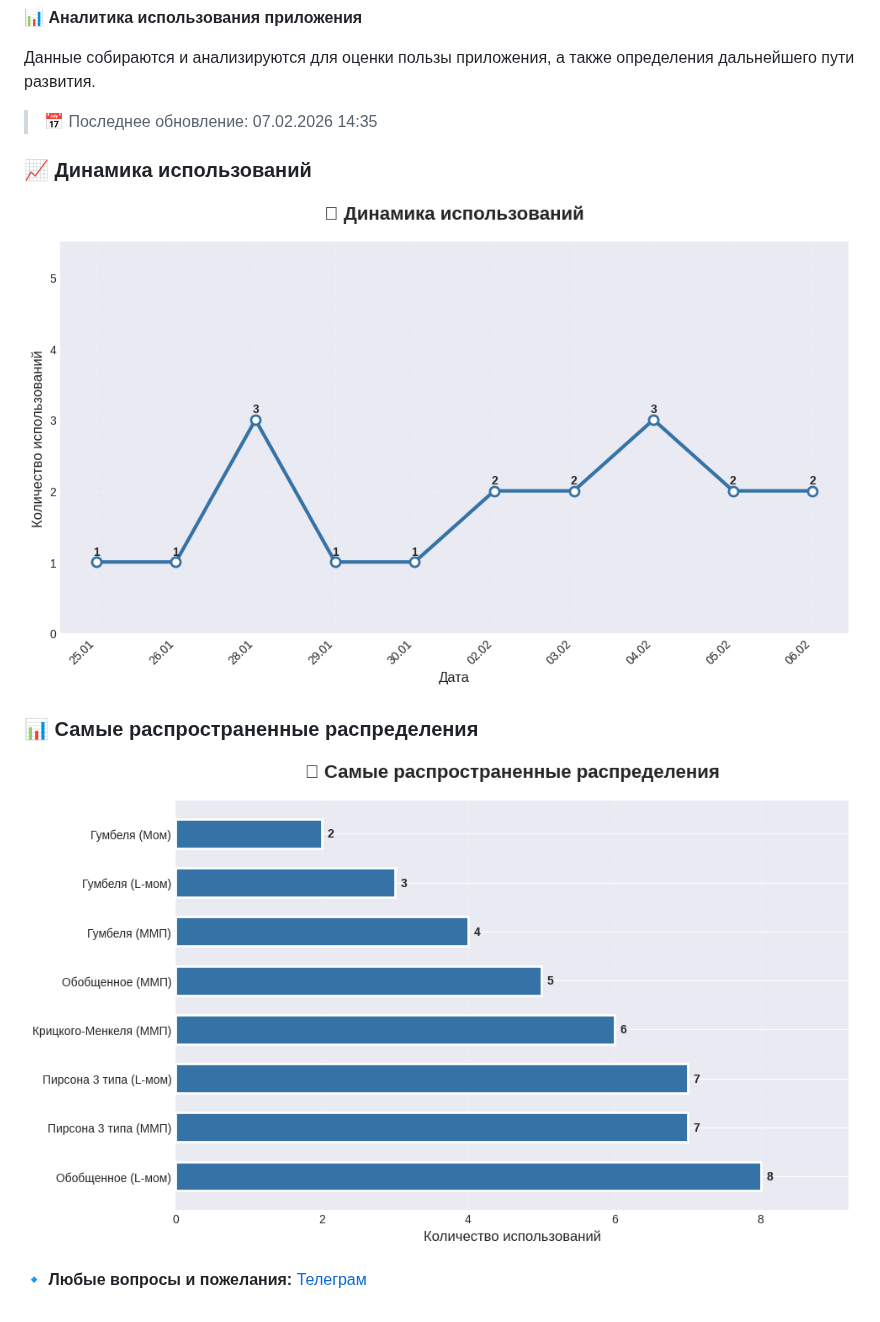
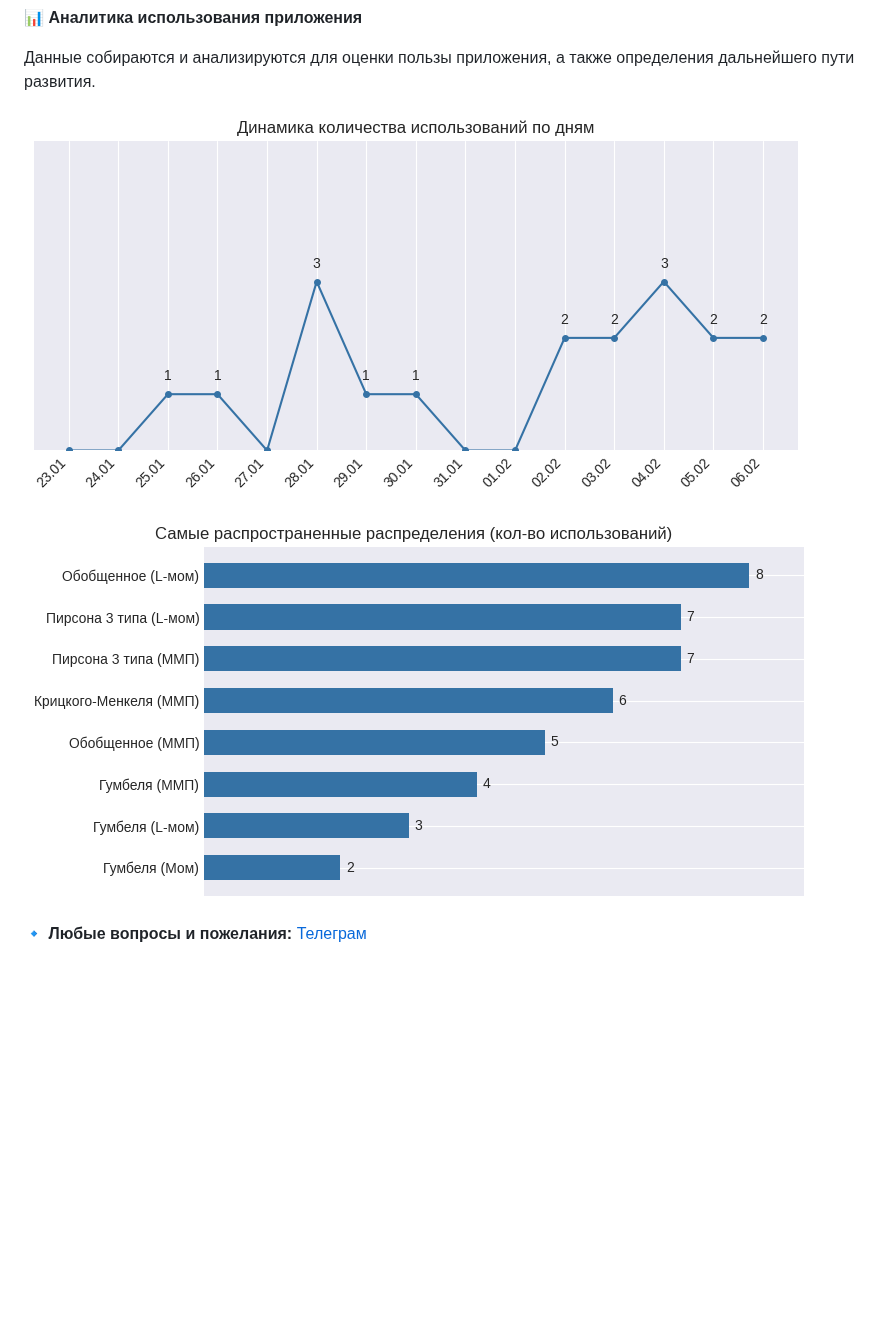
Before and after one commit to IliaKurdukov/the_security_curves, a Markdown page: README.md, the part around the change. GitHub-like rendering; pictures changed too: graphs/daily_activity.png, graphs/distributions.png; blank space fills up the shorter version.

Commit message:
📊 Обновление аналитики 2026-02-07

```diff
--- a/README.md
+++ b/README.md
@@ -30,12 +30,11 @@ the_security_curves/
 
 Данные собираются и анализируются для оценки пользы приложения, а также определения дальнейшего пути развития.
 <!-- START_ANALYTICS -->
-> 📅 Последнее обновление: 07.02.2026 14:35
 
-### 📈 Динамика использований
+
 ![Динамика использований](graphs/daily_activity.png)
 
-### 📊 Самые распространенные распределения
+
 ![Популярные распределения](graphs/distributions.png)
 
 <!-- END_ANALYTICS -->
```
